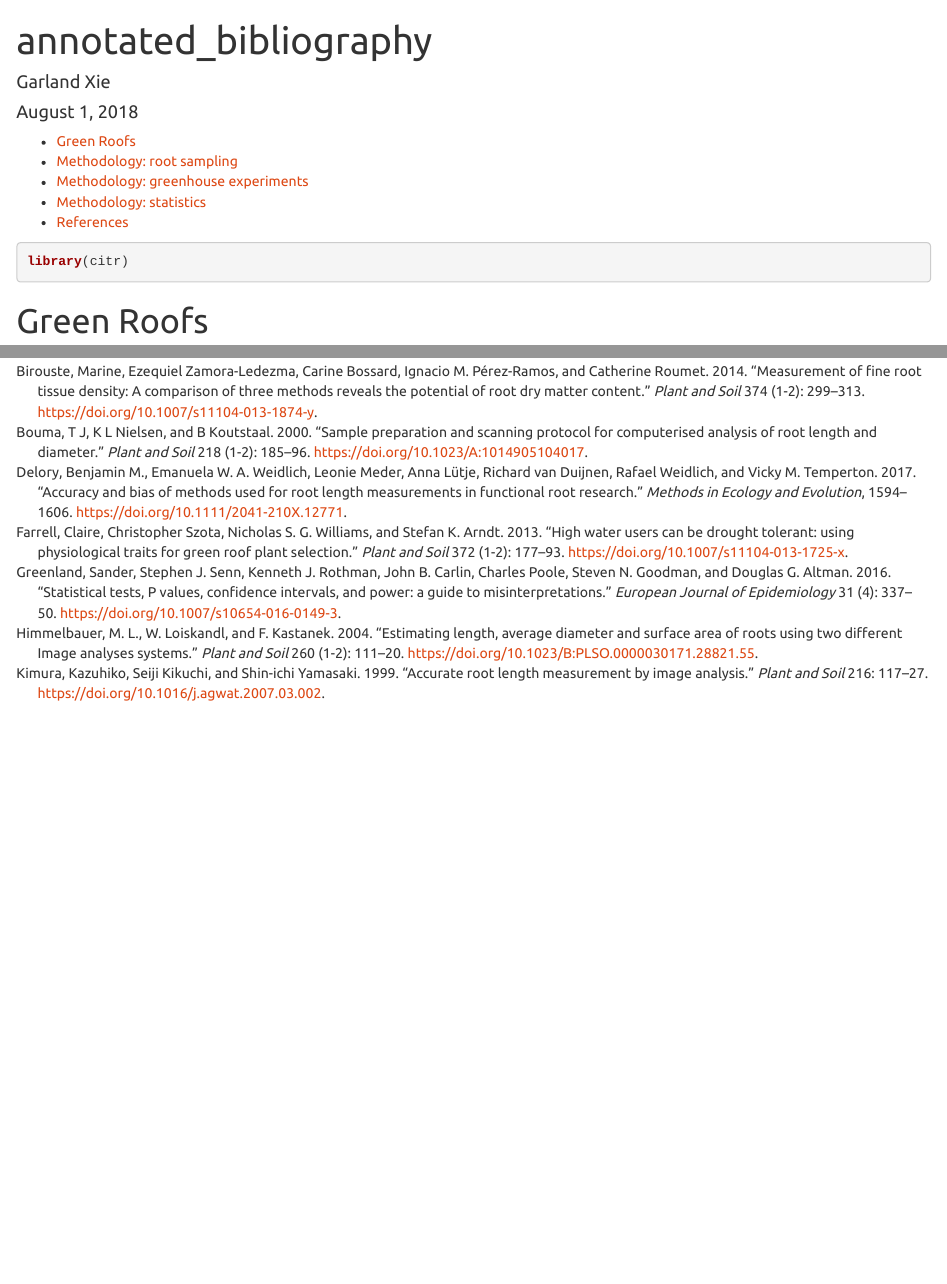
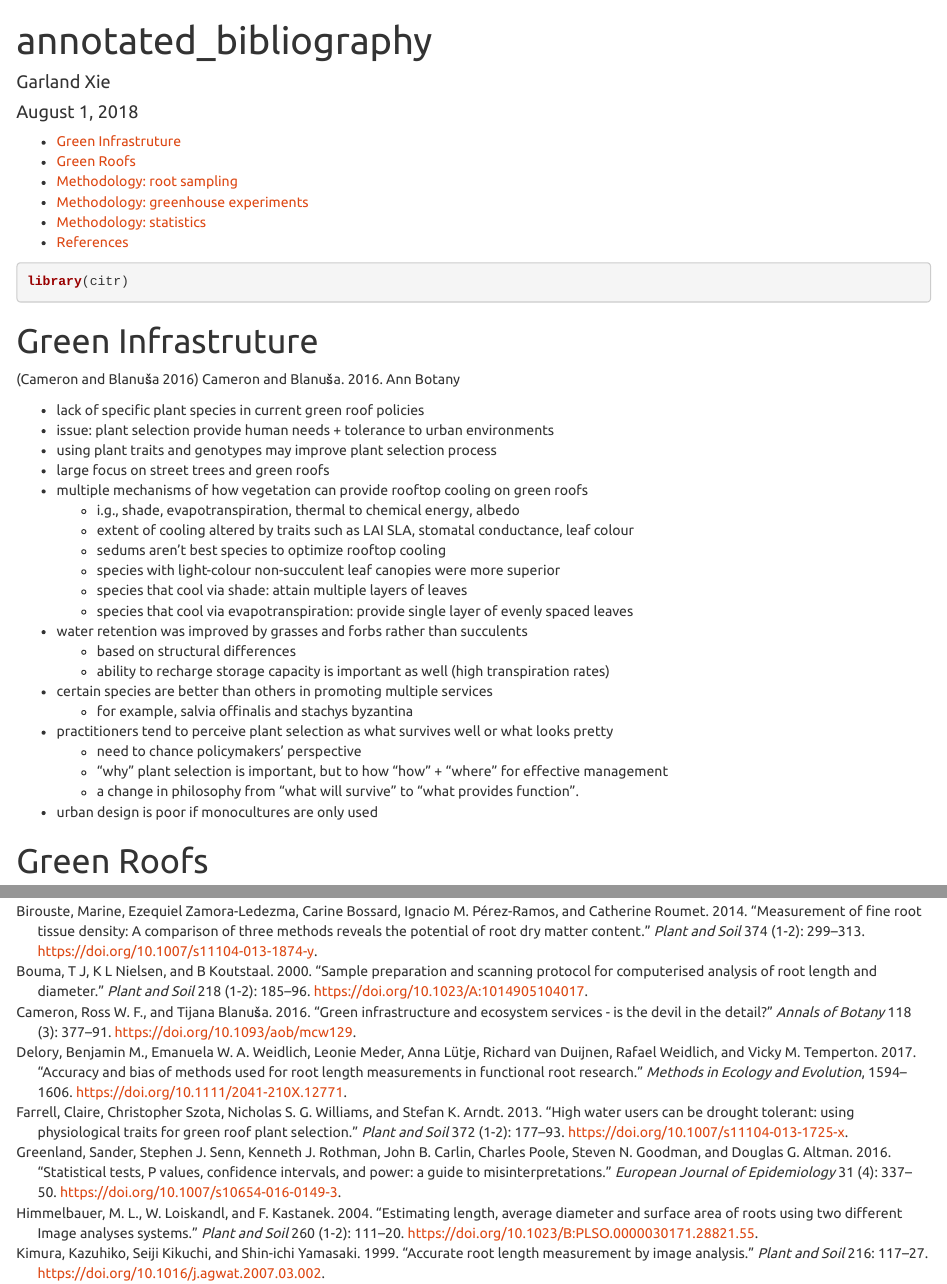
Before and after one commit to garlandxie/GreenRoof_Roots, an R Markdown document (annotated_bib/annotated_bib.Rmd): the page in a window 1100 px wide, from its top, and a second part further down, joined at a grey line. Rendered offline with R 4.5, knitr and Pandoc, with nearby package versions.

Commit message:
Added Cameron 2016 Ann Botany ref

````diff
--- a/annotated_bib/annotated_bib.Rmd
+++ b/annotated_bib/annotated_bib.Rmd
@@ -14,6 +14,33 @@ bibliography: library.bib
 ```{r import libraries}
 library(citr)
 ```
+
+# Green Infrastruture
+
+[@Cameron2016] Cameron and Blanuša. 2016. Ann Botany
+
+- lack of specific plant species in current green roof policies
+- issue: plant selection provide human needs + tolerance to urban environments
+- using plant traits and genotypes may improve plant selection process
+- large focus on street trees and green roofs
+- multiple mechanisms of how vegetation can provide rooftop cooling on green roofs
+  - i.g., shade, evapotranspiration, thermal to chemical energy, albedo
+  - extent of cooling altered by traits such as LAI SLA, stomatal conductance, leaf colour
+  - sedums aren't best species to optimize rooftop cooling
+  - species with light-colour non-succulent leaf canopies were more superior
+  - species that cool via shade: attain multiple layers of leaves
+  - species that cool via evapotranspiration: provide single layer of evenly spaced leaves
+- water retention was improved by grasses and forbs rather than succulents
+  - based on structural differences
+  - ability to recharge storage capacity is important as well (high transpiration rates)
+- certain species are better than others in promoting multiple services
+  - for example, salvia offinalis and stachys byzantina
+- practitioners tend to perceive plant selection as what survives well or what looks pretty
+  - need to chance policymakers' perspective
+  - "why" plant selection is important, but to how "how" + "where" for effective management
+  - a change in philosophy from "what will survive" to "what provides function".
+- urban design is poor if monocultures are only used
+
 
 # Green Roofs
 [@Lundholm2015:2] Lundholm et al. 2015. Env Sci Tech
````
